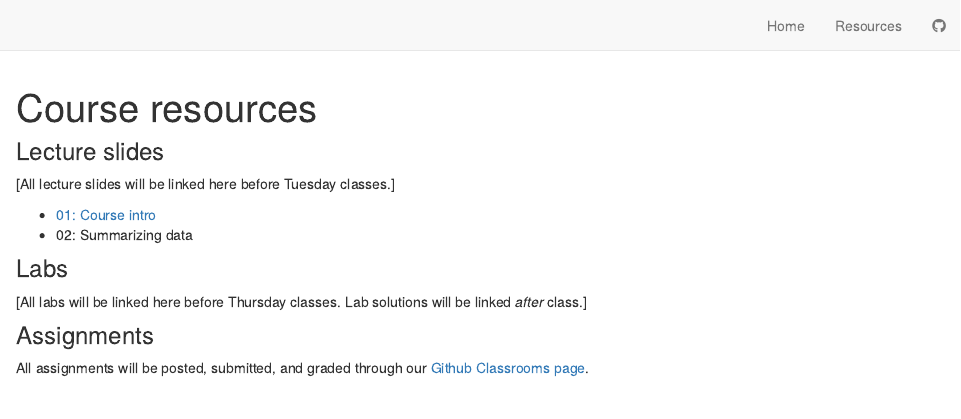
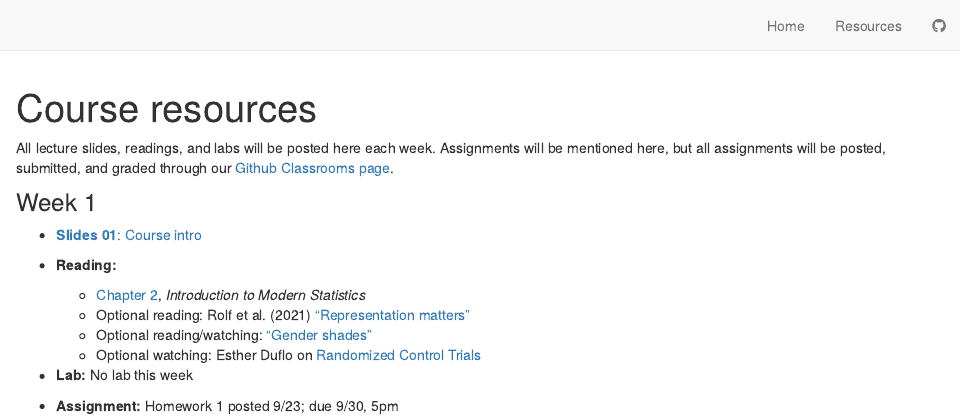
Before and after one commit to tcarleton/EDS-222-stats, an R Markdown document (resources.Rmd): the page in a window 1100 px wide, from its top. Rendered offline with R 4.5, knitr and Pandoc, with nearby package versions; drawn as R Markdown's standard HTML page in place of the format the file asks for.

Commit message:
update resources week 1

```diff
--- a/resources.Rmd
+++ b/resources.Rmd
@@ -8,20 +8,23 @@ knitr::opts_chunk$set(echo = TRUE)
 
 <!-- <p style="color: #ba5e00"><b>TO UPDATE THIS PAGE:</b> Open and edit the <b>resources.Rmd</b> file, in the project root, to delete this placeholder text and customize with your own!</p> -->
 
-### Lecture slides
+All lecture slides, readings, and labs will be posted here each week. Assignments will be mentioned here, but all assignments will be posted, submitted, and graded through our [Github Classrooms page](https://classroom.github.com/classrooms/89556369-eds222-fall-2021).
 
-[All lecture slides will be linked here before Tuesday classes.]
+### Week 1
 
-- [01: Course intro](slides/01-intro/01-intro.html)
-- 02: Summarizing data
+- [**Slides 01**: Course intro](slides/01-intro/01-intro.html)
 
-### Labs
+- **Reading:**
+  + [Chapter 2](https://openintro-ims.netlify.app/data-design.html), _Introduction to Modern Statistics_
+  + Optional reading: Rolf et al. (2021) ["Representation matters"](https://arxiv.org/abs/2103.03399)
+  + Optional reading/watching: ["Gender shades"](http://gendershades.org/)
+  + Optional watching: Esther Duflo on [Randomized Control Trials](https://www.youtube.com/watch?v=0zvrGiPkVcs)
 
-[All labs will be linked here before Thursday classes. Lab solutions will be linked _after_ class.]
+- **Lab:** No lab this week
 
-### Assignments
+- **Assignment:** Homework 1 posted 9/23; due 9/30, 5pm
 
-All assignments will be posted, submitted, and graded through our [Github Classrooms page](https://classroom.github.com/classrooms/89556369-eds222-fall-2021).
+
 
 <!--
 -   RStudio's [`distill` website](https://rstudio.github.io/distill/)
```
Also changed, not shown: docs/search.json, 1 other file.
